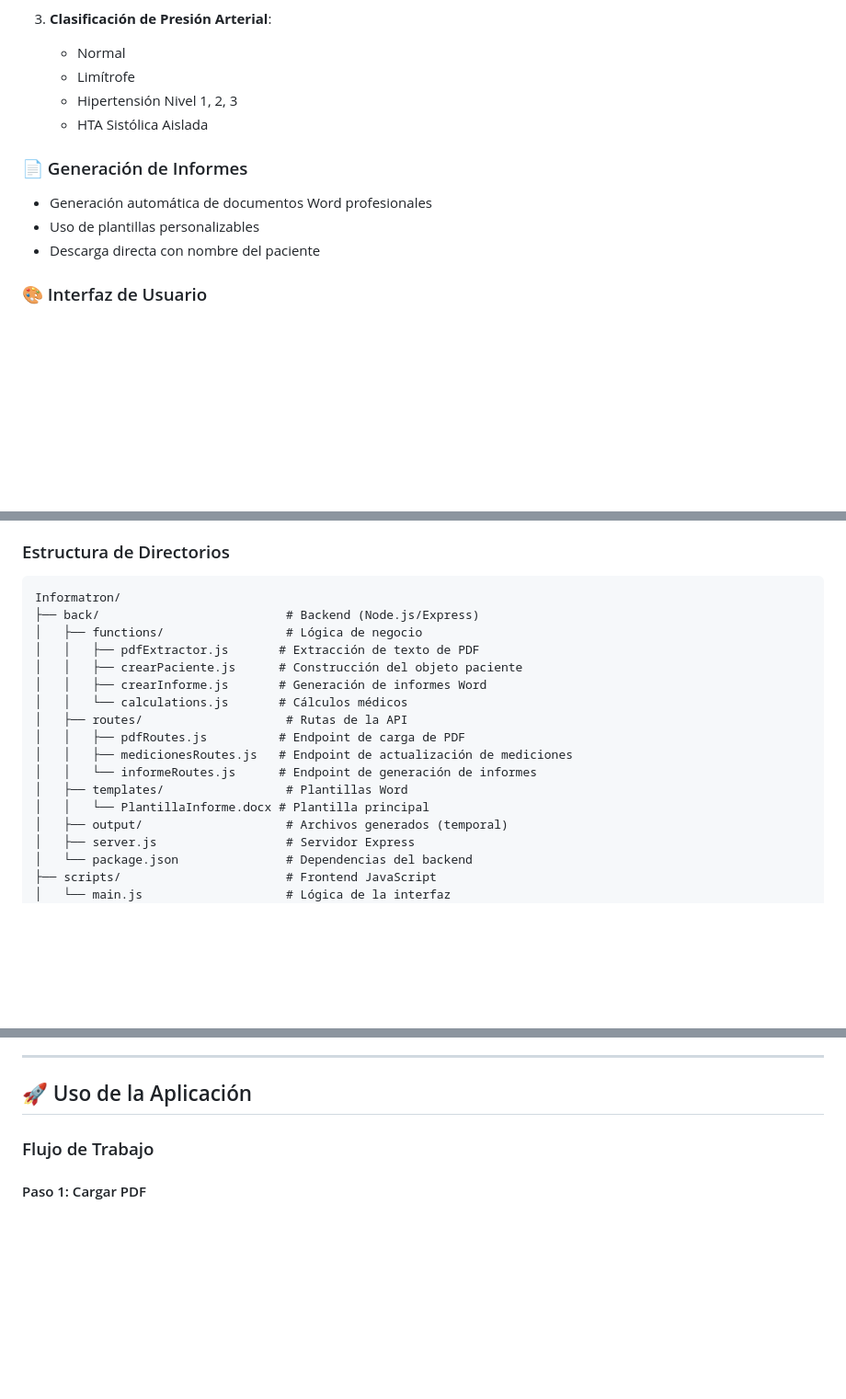
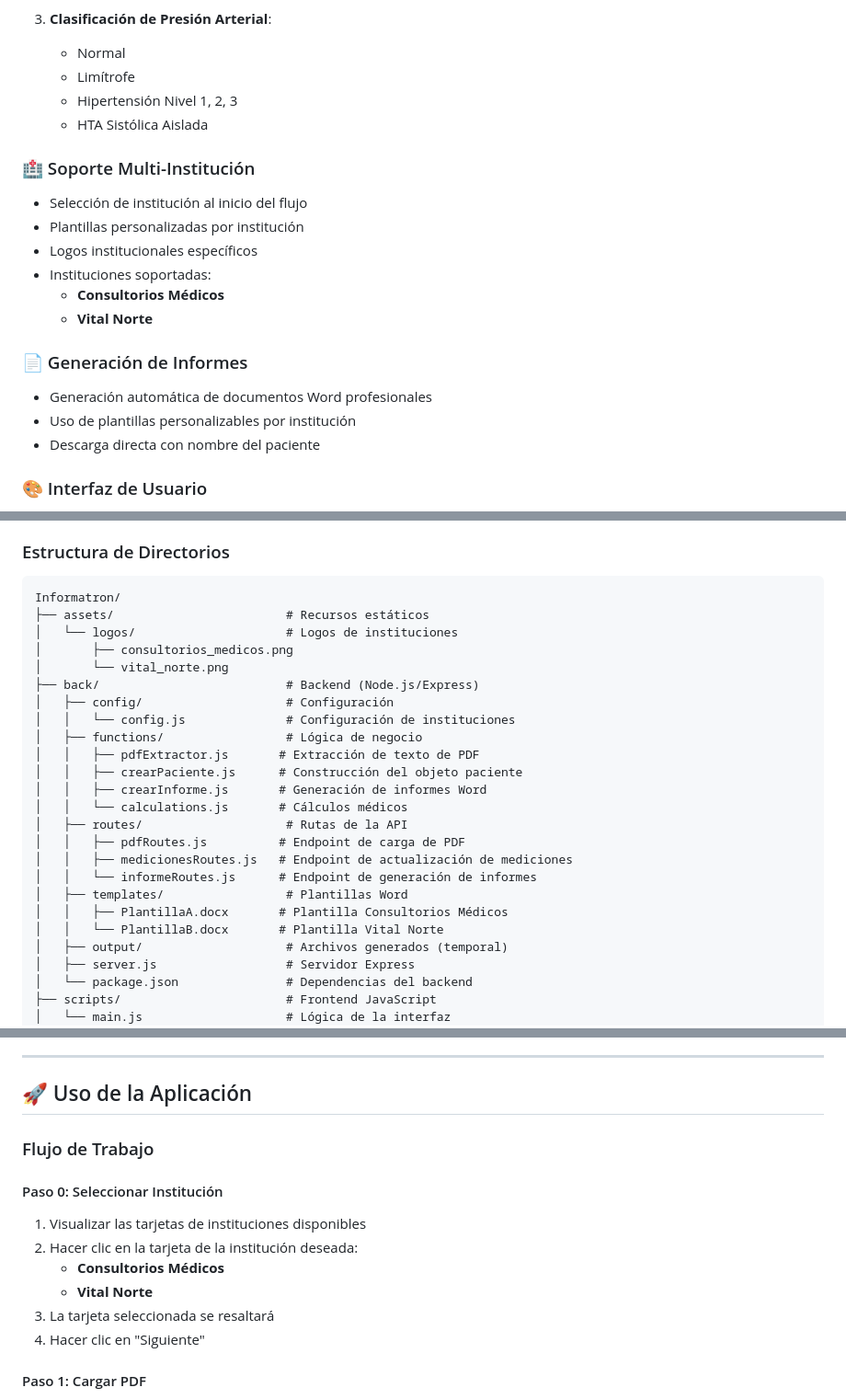
Before and after one commit to roprogramer91/informesgeneradorAPI, a Markdown page: README.md, 3 parts joined by grey strips. Shown: that part at 92% size. Rendered like a GitHub page; blank space fills up the shorter version.

````diff
--- a/README.md
+++ b/README.md
@@ -37,9 +37,17 @@ Facilitar el trabajo de profesionales médicos al automatizar:
    - Hipertensión Nivel 1, 2, 3
    - HTA Sistólica Aislada
 
+### 🏥 Soporte Multi-Institución
+- Selección de institución al inicio del flujo
+- Plantillas personalizadas por institución
+- Logos institucionales específicos
+- Instituciones soportadas:
+  - **Consultorios Médicos**
+  - **Vital Norte**
+
 ### 📄 Generación de Informes
 - Generación automática de documentos Word profesionales
-- Uso de plantillas personalizables
+- Uso de plantillas personalizables por institución
 - Descarga directa con nombre del paciente
 
 ### 🎨 Interfaz de Usuario
@@ -56,7 +64,13 @@ Facilitar el trabajo de profesionales médicos al automatizar:
 
 ```
 Informatron/
+├── assets/                        # Recursos estáticos
+│   └── logos/                     # Logos de instituciones
+│       ├── consultorios_medicos.png
+│       └── vital_norte.png
 ├── back/                          # Backend (Node.js/Express)
+│   ├── config/                    # Configuración
+│   │   └── config.js              # Configuración de instituciones
 │   ├── functions/                 # Lógica de negocio
 │   │   ├── pdfExtractor.js       # Extracción de texto de PDF
 │   │   ├── crearPaciente.js      # Construcción del objeto paciente
@@ -67,7 +81,8 @@ Informatron/
 │   │   ├── medicionesRoutes.js   # Endpoint de actualización de mediciones
 │   │   └── informeRoutes.js      # Endpoint de generación de informes
 │   ├── templates/                 # Plantillas Word
-│   │   └── PlantillaInforme.docx # Plantilla principal
+│   │   ├── PlantillaA.docx       # Plantilla Consultorios Médicos
+│   │   └── PlantillaB.docx       # Plantilla Vital Norte
 │   ├── output/                    # Archivos generados (temporal)
 │   ├── server.js                  # Servidor Express
 │   └── package.json               # Dependencias del backend
@@ -159,6 +174,14 @@ graph TD
 
 ### Flujo de Trabajo
 
+#### Paso 0: Seleccionar Institución
+1. Visualizar las tarjetas de instituciones disponibles
+2. Hacer clic en la tarjeta de la institución deseada:
+   - **Consultorios Médicos**
+   - **Vital Norte**
+3. La tarjeta seleccionada se resaltará
+4. Hacer clic en "Siguiente"
+
 #### Paso 1: Cargar PDF
 1. Hacer clic en el botón de selección de archivo
 2. Seleccionar un archivo PDF con datos MAPA
````
Also changed, not shown: other parts of README.md (+71 -13 lines).
